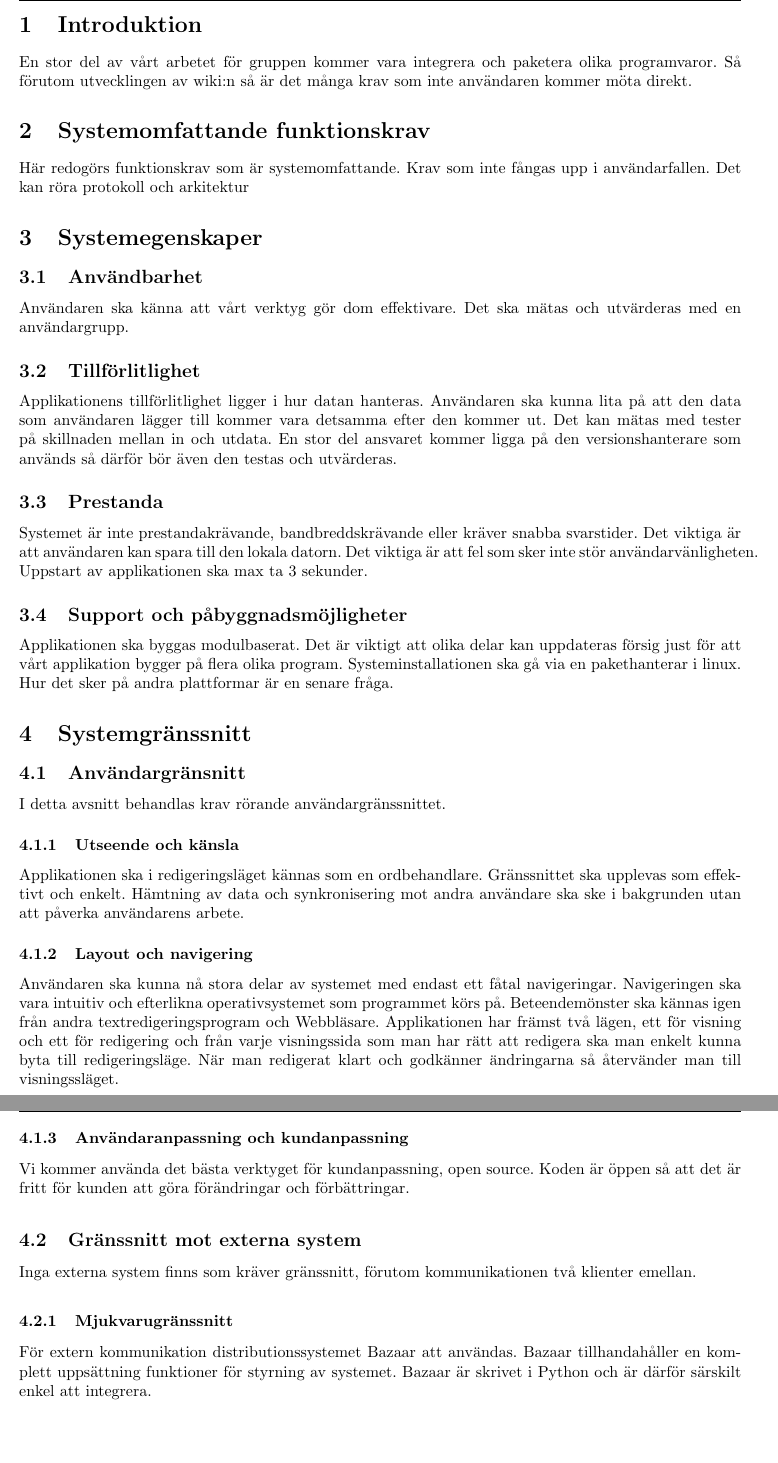
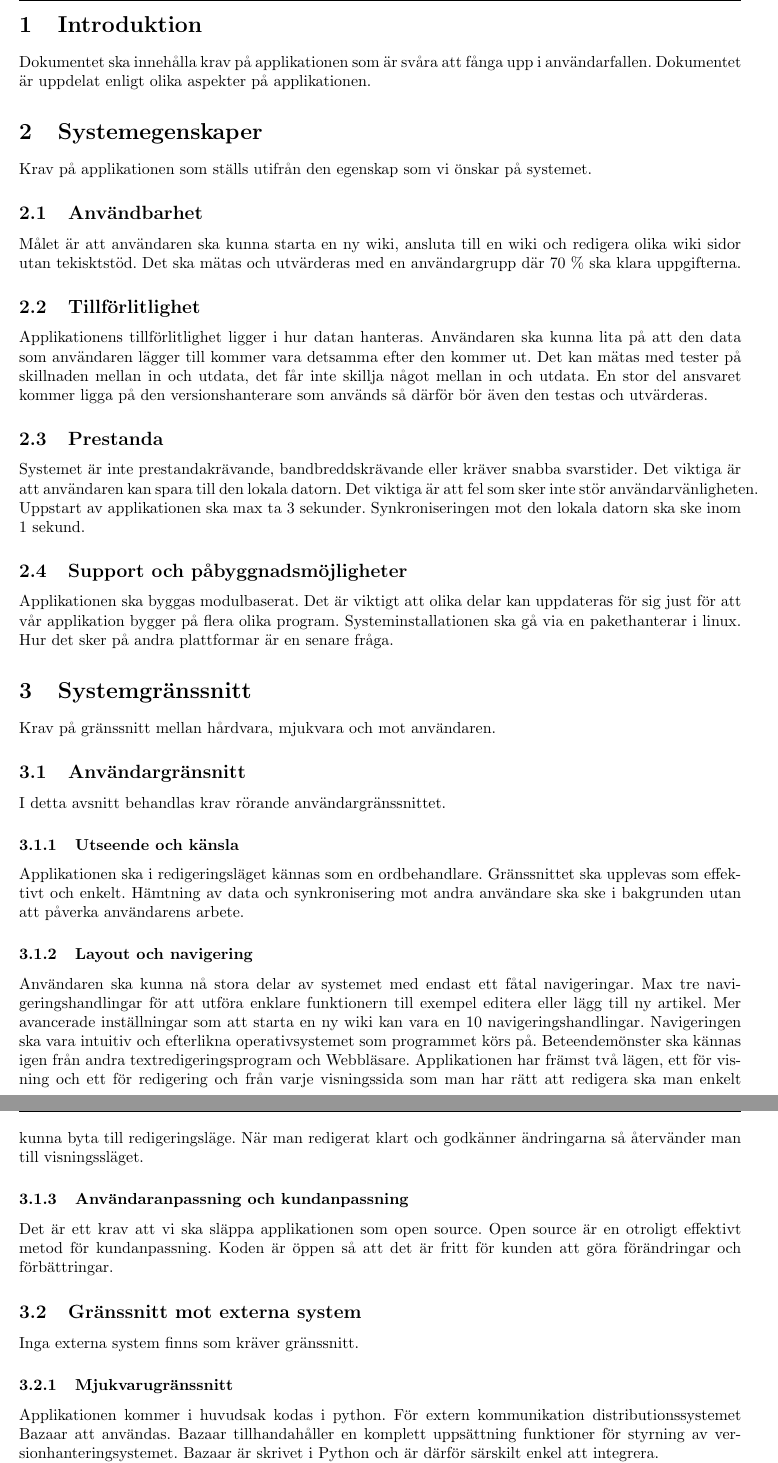
Before and after one commit to pum1/pum1, a LaTeX document (Dokument/System-WideRequirements.tex): two parts of pages 4 and 5 of 6, joined at a grey line, cut so that both start at the same text, the shorter picture padded with empty space. Compiled offline with pdfLaTeX.

Commit message:
uppdaterad efter opponering.

```diff
--- a/Dokument/System-WideRequirements.tex
+++ b/Dokument/System-WideRequirements.tex
@@ -41,49 +41,50 @@
 \newpage
 
 \section{Introduktion}
-En stor del av vårt arbetet för gruppen kommer vara integrera och paketera olika programvaror. Så förutom utvecklingen av wiki:n så är det många krav som inte användaren kommer möta direkt.
+Dokumentet ska innehålla krav på applikationen som är svåra att fånga upp i användarfallen. Dokumentet är uppdelat enligt olika aspekter på applikationen.
 
-\section{Systemomfattande funktionskrav}
-Här redogörs funktionskrav som är systemomfattande. Krav som inte fångas upp i användarfallen. Det kan röra protokoll och arkitektur
+%\section{Systemomfattande funktionskrav}
+%Här redogörs funktionskrav som är systemomfattande. Krav som inte fångas upp i användarfallen. Det kan röra protokoll och arkitektur
 
 \section{Systemegenskaper}
+Krav på applikationen som ställs utifrån den egenskap som vi önskar på systemet.
+
 \subsection{Användbarhet}
-Användaren ska känna att vårt verktyg gör dom effektivare. Det ska mätas och utvärderas med en användargrupp.
+Målet är att användaren ska kunna starta en ny wiki, ansluta till en wiki och redigera olika wiki sidor utan tekisktstöd. Det ska mätas och utvärderas med en användargrupp där 70 \% ska klara uppgifterna.
 
 \subsection{Tillförlitlighet}
-Applikationens tillförlitlighet ligger i hur datan hanteras. Användaren ska kunna lita på att den data som användaren lägger till kommer vara detsamma efter den kommer ut. Det kan mätas med tester på skillnaden mellan in och utdata. En stor del ansvaret kommer ligga på den versionshanterare som används så därför bör även den testas och utvärderas.
+Applikationens tillförlitlighet ligger i hur datan hanteras. Användaren ska kunna lita på att den data som användaren lägger till kommer vara detsamma efter den kommer ut. Det kan mätas med tester på skillnaden mellan in och utdata, det får inte skillja något mellan in och utdata. En stor del ansvaret kommer ligga på den versionshanterare som används så därför bör även den testas och utvärderas.
 
 \subsection{Prestanda}
-Systemet är inte prestandakrävande, bandbreddskrävande eller kräver snabba svarstider. Det viktiga är att användaren kan spara till den lokala datorn. Det viktiga är att fel som sker inte stör användarvänligheten. Uppstart av applikationen ska max ta 3 sekunder.
+Systemet är inte prestandakrävande, bandbreddskrävande eller kräver snabba svarstider. Det viktiga är att användaren kan spara till den lokala datorn. Det viktiga är att fel som sker inte stör användarvänligheten. Uppstart av applikationen ska max ta 3 sekunder. Synkroniseringen mot den lokala datorn ska ske inom 1 sekund.
 
-\subsection{Support och påbyggnadsmöjligheter} %Behöver hjälp med översätta rubriken
-Applikationen ska byggas modulbaserat. Det är viktigt att olika delar kan uppdateras försig just för att vårt applikation bygger på flera olika program. Systeminstallationen ska gå via en pakethanterar i linux.  Hur det sker på andra plattformar är en senare fråga.
+\subsection{Support och påbyggnadsmöjligheter}
+Applikationen ska byggas modulbaserat. Det är viktigt att olika delar kan uppdateras för sig just för att vår applikation bygger på flera olika program. Systeminstallationen ska gå via en pakethanterar i linux.  Hur det sker på andra plattformar är en senare fråga.
 
 %This section indicates any requirements that will enhance the supportability or maintainability of the system being built, including adaptability and upgrading, compatibility, configurability, scalability and requirements regarding system installation, level of support and maintenance.
 
 \section{Systemgränssnitt}
-
+Krav på gränssnitt mellan hårdvara, mjukvara och mot användaren.
 \subsection{Användargränsnitt}
-
 I detta avsnitt behandlas krav rörande användargränssnittet.
 
 \subsubsection{Utseende och känsla}
 Applikationen ska i redigeringsläget kännas som en ordbehandlare. Gränssnittet ska upplevas som effektivt och enkelt. Hämtning av data och synkronisering mot andra användare ska ske i bakgrunden utan att påverka användarens arbete.
 
 \subsubsection{Layout och navigering}
-Användaren ska kunna nå stora delar av systemet med endast ett fåtal navigeringar. Navigeringen ska vara intuitiv och efterlikna operativsystemet som programmet körs på. Beteendemönster ska kännas igen från andra textredigeringsprogram och Webbläsare. Applikationen har främst två lägen, ett för visning och ett för redigering och från varje visningssida som man har rätt att redigera ska man enkelt kunna byta till redigeringsläge. När man redigerat klart och godkänner ändringarna så återvänder man till visningssläget.
+Användaren ska kunna nå stora delar av systemet med endast ett fåtal navigeringar. Max tre navigeringshandlingar för att utföra enklare funktionern till exempel editera eller lägg till ny artikel. Mer avancerade inställningar som att starta en ny wiki kan vara en 10 navigeringshandlingar. Navigeringen ska vara intuitiv och efterlikna operativsystemet som programmet körs på. Beteendemönster ska kännas igen från andra textredigeringsprogram och Webbläsare. Applikationen har främst två lägen, ett för visning och ett för redigering och från varje visningssida som man har rätt att redigera ska man enkelt kunna byta till redigeringsläge. När man redigerat klart och godkänner ändringarna så återvänder man till visningssläget.
 
 %\subsubsection{Följdriktighet} %Consistency
 %Consistency in the user interface enables users to predict what will happen. This section states requirements on the use of mechanisms to be employed in the user interface. This applies both within the system and with other systems and can be applied at different levels: navigation controls, screen areas sizes and shapes, placements for entering / presenting data, terminology.
 
 \subsubsection{Användaranpassning och kundanpassning}
-Vi kommer använda det bästa verktyget för kundanpassning, open source. Koden är öppen så att det är fritt för kunden att göra förändringar och förbättringar.
+Det är ett krav att vi ska släppa applikationen som open source. Open source är en otroligt effektivt metod för kundanpassning. Koden är öppen så att det är fritt för kunden att göra förändringar och förbättringar.
 
 \subsection{Gränssnitt mot externa system}
-Inga externa system finns som kräver gränssnitt, förutom kommunikationen två klienter emellan.
+Inga externa system finns som kräver gränssnitt.
 
 \subsubsection{Mjukvarugränssnitt}
-För extern kommunikation distributionssystemet Bazaar att användas. Bazaar tillhandahåller en komplett uppsättning funktioner för styrning av systemet. Bazaar är skrivet i Python och är därför särskilt enkel att integrera.
+Applikationen kommer i huvudsak kodas i python. För extern kommunikation distributionssystemet Bazaar att användas. Bazaar tillhandahåller en komplett uppsättning funktioner för styrning av versionhanteringsystemet. Bazaar är skrivet i Python och är därför särskilt enkel att integrera.
 
 För användargränssnitt kommer wxPython att användas. wxPython är ett bibliotek för att tillhandahålla grafiska användargränssnitt till Pythonprogram och kan anpassa sig till flera operativsystem, bland annat det som vi utvecklar till.
 
```
Also changed, not shown: Dokument/System-WideRequirements.tex (4 more changed lines).
